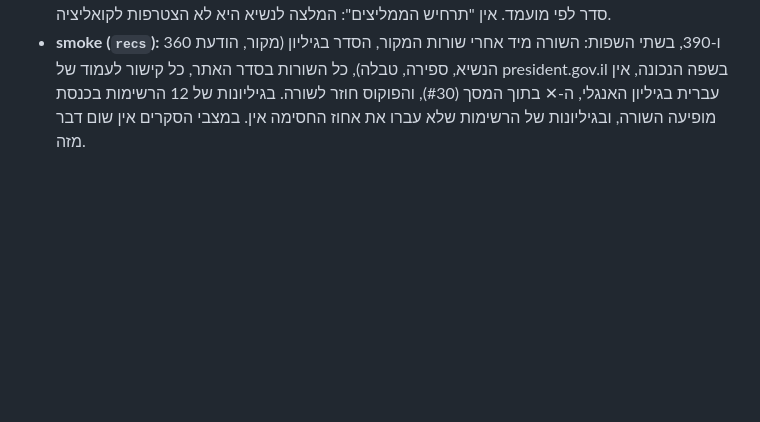
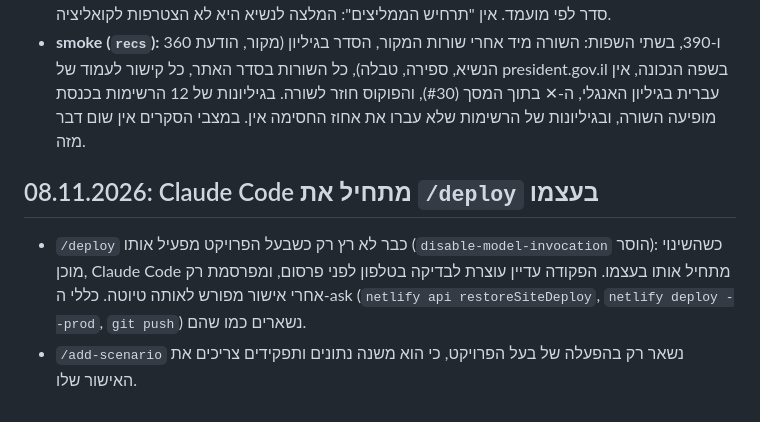
Before and after one commit to Lioo7/mi-im-mi, a Markdown page: docs/research/decisions.md, the part around the change. GitHub-like rendering; blank space fills up the shorter version.

Commit message:
chore(claude): /deploy can be started by Claude, still stopping for the phone check before publishing, refs #38
disable-model-invocation removed from the deploy skill. The ask rules for
publishing and git push are unchanged, and /add-scenario stays manual-only.

Co-Authored-By: Claude Opus 5.5 <noreply@anthropic.com>

```diff
--- a/docs/research/decisions.md
+++ b/docs/research/decisions.md
@@ -556,3 +556,7 @@
 - **יהדות התורה:** בחדשות דווח שחלק מחברי הכנסת שלה צפויים להמליץ על נתניהו. ההודעה הרשמית רושמת סיעה אחת של 7 חברי כנסת שלא המליצה על אף מועמד, והאתר הולך לפי ההודעה הרשמית.
 - **ניטרליות:** אותו עיצוב לכל מועמד (smoke בודק שאין שום class או style בשורות הטבלה), בלי צבעים ובלי סדר לפי מועמד. אין "תרחיש הממליצים": המלצה לנשיא היא לא הצטרפות לקואליציה.
 - **smoke (`recs`):** 360 ו-390, בשתי השפות: השורה מיד אחרי שורות המקור, הסדר בגיליון (מקור, הודעת הנשיא, ספירה, טבלה), כל השורות בסדר האתר, כל קישור לעמוד של president.gov.il בשפה הנכונה, אין עברית בגיליון האנגלי, ה-✕ בתוך המסך (#30), והפוקוס חוזר לשורה. בגיליונות של 12 הרשימות בכנסת מופיעה השורה, ובגיליונות של הרשימות שלא עברו את אחוז החסימה אין. במצבי הסקרים אין שום דבר מזה.
+
+## 08.11.2026: Claude Code מתחיל את `/deploy` בעצמו
+- `/deploy` כבר לא רץ רק כשבעל הפרויקט מפעיל אותו (`disable-model-invocation` הוסר): כשהשינוי מוכן, Claude Code מתחיל אותו בעצמו. הפקודה עדיין עוצרת לבדיקה בטלפון לפני פרסום, ומפרסמת רק אחרי אישור מפורש לאותה טיוטה. כללי ה-ask (`netlify api restoreSiteDeploy`, `netlify deploy --prod`, `git push`) נשארים כמו שהם.
+- `/add-scenario` נשאר רק בהפעלה של בעל הפרויקט, כי הוא משנה נתונים ותפקידים צריכים את האישור שלו.
```
Also changed, not shown: CLAUDE.md (+1 -1 lines), 1 other file.
